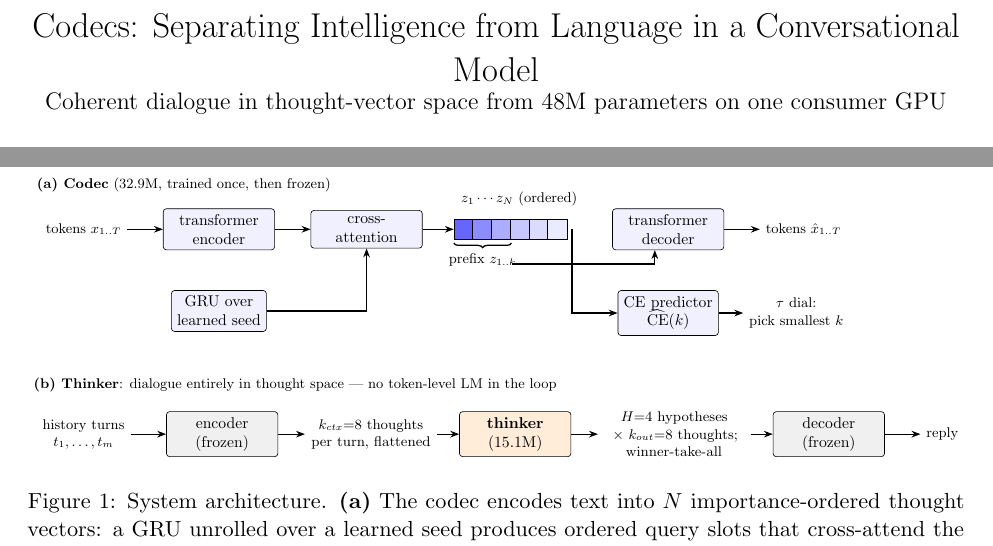
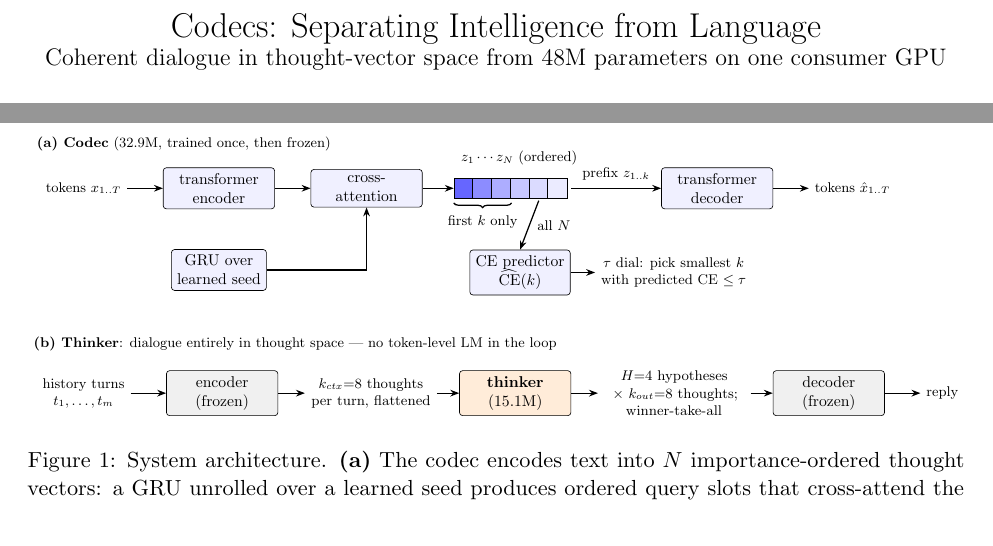
Before and after one commit to nochinator/thought-vectors, a LaTeX paper (paper/main.tex): two parts of pages 1 and 3 of 12, joined at a grey line, cut so that both start at the same text. Compiled offline with pdfLaTeX.

Commit message:
Paper: untangle architecture figure routing
Prefix now feeds the decoder via a straight labeled arrow; CE predictor
hangs below the slot row with its own 'all N' arrow — no crossing lines.
Also picks up the author's title trim.

Co-Authored-By: Claude Fable 5 <noreply@anthropic.com>

```diff
--- a/paper/main.tex
+++ b/paper/main.tex
@@ -13,7 +13,7 @@
 
 \newcommand{\thoughtvec}{\textsc{thoughtvectors}}
 
-\title{Codecs: Separating Intelligence from Language in a Conversational Model\\
+\title{Codecs: Separating Intelligence from Language\\
   \large Coherent dialogue in thought-vector space from 48M parameters on one consumer GPU}
 
 
@@ -177,26 +177,28 @@ parameters (19.0M encoder, 20.1M decoder, 6.2M shared token embeddings).
 \node[box, right=of tok] (enc) {transformer\\encoder};
 \node[box, below=0.9cm of enc, minimum width=5em] (gru) {GRU over\\learned seed};
 \node[box, right=of enc] (xattn) {cross-\\attention};
-% ordered slots
+% ordered slots (shading = importance: dark slots carry the gist)
 \coordinate (s0) at ($(xattn.east)+(0.7,0)$);
 \foreach \i/\shade in {1/60, 2/45, 3/32, 4/22, 5/14, 6/8}
   \node[slot, fill=blue!\shade] (z\i) at ($(s0)+({(\i-1)*0.42},0)$) {};
 \node[lab, above=0.15cm of z3, xshift=0.4cm] {$z_1 \cdots z_N$ (ordered)};
-% prefix bracket
+% prefix bracket: the first k slots are what the decoder sees
 \draw[decorate, decoration={brace, mirror, amplitude=3pt}, thick]
-  ($(z1.south west)+(0,-0.08)$) -- ($(z3.south east)+(0,-0.08)$)
-  node[midway, below=3pt, lab] (prefix) {prefix $z_{1..k}$};
-\node[box, right=1.0cm of z6] (dec) {transformer\\decoder};
+  ($(z1.south west)+(0,-0.10)$) -- ($(z3.south east)+(0,-0.10)$)
+  node[midway, below=4pt, lab] (prefix) {first $k$ only};
+\node[box, right=2.1cm of z6] (dec) {transformer\\decoder};
 \node[lab, right=of dec] (out) {tokens $\hat{x}_{1..T}$};
-\node[box, below=0.9cm of dec, minimum width=5em] (pred) {CE predictor\\$\widehat{\mathrm{CE}}(k)$};
-\node[lab, right=0.55cm of pred] (tau) {$\tau$ dial:\\pick smallest $k$};
+\node[box, below=1.15cm of z4, minimum width=5em] (pred) {CE predictor\\$\widehat{\mathrm{CE}}(k)$};
+\node[lab, right=0.55cm of pred] (tau) {$\tau$ dial: pick smallest $k$\\with predicted CE $\leq \tau$};
 \draw[arr] (tok) -- (enc);
 \draw[arr] (enc) -- (xattn);
 \draw[arr] (gru) -| (xattn.south);
 \draw[arr] (xattn) -- (z1);
-\draw[arr] ($(z3.south east)+(0,-0.55)$) -| ($(dec.south)+(-0.3,0)$);
+\draw[arr] ($(z6.east)+(0.08,0)$) -- (dec.west)
+  node[midway, above=1pt, lab] {prefix $z_{1..k}$};
 \draw[arr] (dec) -- (out);
-\draw[arr] (z6.east) ++(0.1,0) |- (pred.west);
+\draw[arr] ($(z5.south)+(0,-0.05)$) -- (pred.north)
+  node[midway, right=1pt, lab] {all $N$};
 \draw[arr] (pred) -- (tau);
 \node[lab, anchor=west] at ($(tok.west)+(-0.2,1.0)$) {\textbf{(a) Codec} (32.9M, trained once, then frozen)};
 % ---- panel (b): thinker ----
```
Also changed, not shown: paper/main.pdf.
